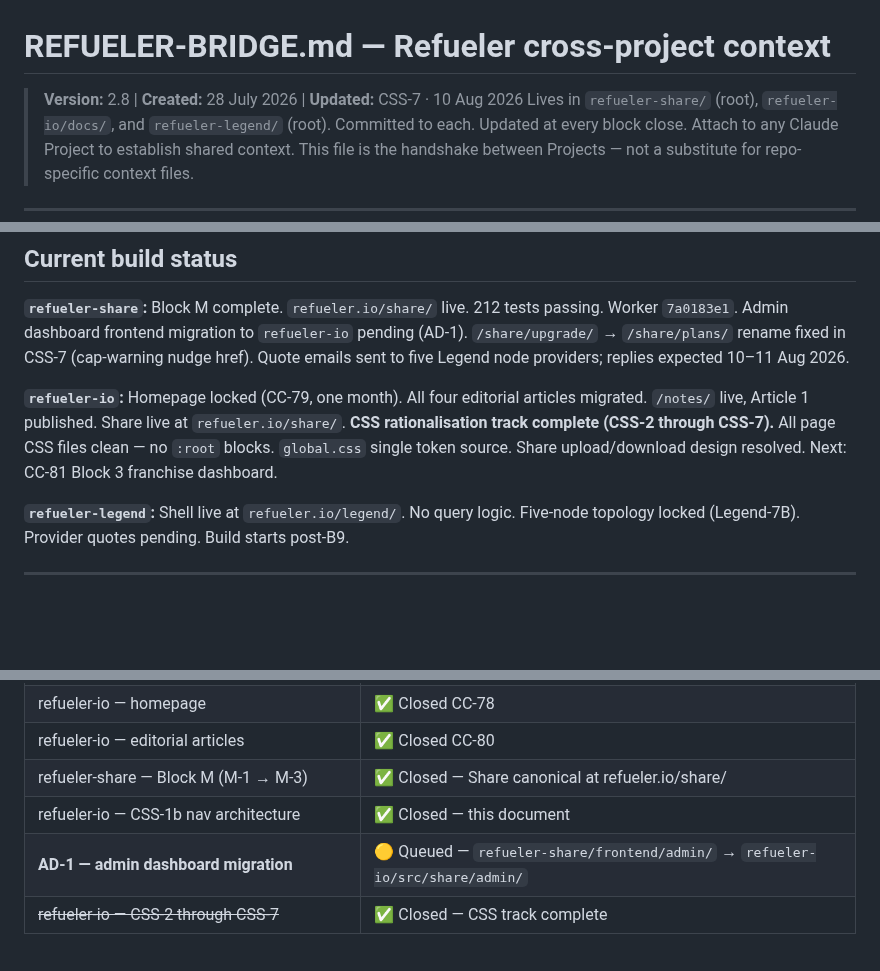
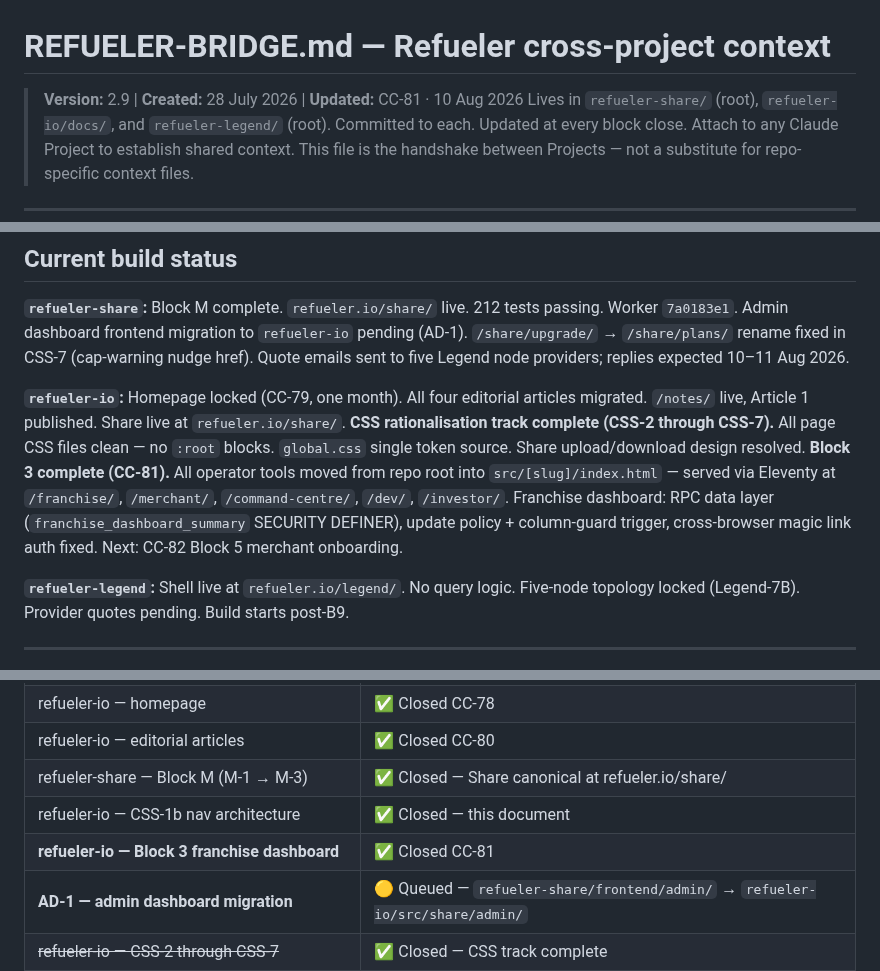
Before and after one commit to rajesh-taylor/refueler-io, a Markdown page: docs/REFUELER-BRIDGE.md, 3 parts joined by grey strips. Drawn GitHub-style; blank space fills up the shorter version.

Commit message:
docs: BRIDGE v2.9 — CC-81 Block 3 closed, build status updated

```diff
--- a/docs/REFUELER-BRIDGE.md
+++ b/docs/REFUELER-BRIDGE.md
@@ -1,5 +1,5 @@
 # REFUELER-BRIDGE.md — Refueler cross-project context
-> **Version:** 2.8 | **Created:** 28 July 2026 | **Updated:** CSS-7 · 10 Aug 2026
+> **Version:** 2.9 | **Created:** 28 July 2026 | **Updated:** CC-81 · 10 Aug 2026
 > Lives in `refueler-share/` (root), `refueler-io/docs/`, and `refueler-legend/` (root). Committed to each.
 > Updated at every block close. Attach to any Claude Project to establish shared context.
 > This file is the handshake between Projects — not a substitute for repo-specific context files.
@@ -470,7 +470,7 @@ Anonymous, fraud-resistant ticketing using Cashu NUT primitives. No repo yet. Se
 
 **`refueler-share`:** Block M complete. `refueler.io/share/` live. 212 tests passing. Worker `7a0183e1`. Admin dashboard frontend migration to `refueler-io` pending (AD-1). `/share/upgrade/` → `/share/plans/` rename fixed in CSS-7 (cap-warning nudge href). Quote emails sent to five Legend node providers; replies expected 10–11 Aug 2026.
 
-**`refueler-io`:** Homepage locked (CC-79, one month). All four editorial articles migrated. `/notes/` live, Article 1 published. Share live at `refueler.io/share/`. **CSS rationalisation track complete (CSS-2 through CSS-7).** All page CSS files clean — no `:root` blocks. `global.css` single token source. Share upload/download design resolved. Next: CC-81 Block 3 franchise dashboard.
+**`refueler-io`:** Homepage locked (CC-79, one month). All four editorial articles migrated. `/notes/` live, Article 1 published. Share live at `refueler.io/share/`. **CSS rationalisation track complete (CSS-2 through CSS-7).** All page CSS files clean — no `:root` blocks. `global.css` single token source. Share upload/download design resolved. **Block 3 complete (CC-81).** All operator tools moved from repo root into `src/[slug]/index.html` — served via Eleventy at `/franchise/`, `/merchant/`, `/command-centre/`, `/dev/`, `/investor/`. Franchise dashboard: RPC data layer (`franchise_dashboard_summary` SECURITY DEFINER), update policy + column-guard trigger, cross-browser magic link auth fixed. Next: CC-82 Block 5 merchant onboarding.
 
 **`refueler-legend`:** Shell live at `refueler.io/legend/`. No query logic. Five-node topology locked (Legend-7B). Provider quotes pending. Build starts post-B9.
 
@@ -487,6 +487,7 @@ Anonymous, fraud-resistant ticketing using Cashu NUT primitives. No repo yet. Se
 | refueler-io — editorial articles | ✅ Closed CC-80 |
 | refueler-share — Block M (M-1 → M-3) | ✅ Closed — Share canonical at refueler.io/share/ |
 | refueler-io — CSS-1b nav architecture | ✅ Closed — this document |
+| **refueler-io — Block 3 franchise dashboard** | ✅ Closed CC-81 |
 | **AD-1 — admin dashboard migration** | 🟡 Queued — `refueler-share/frontend/admin/` → `refueler-io/src/share/admin/` |
 | ~~refueler-io — CSS-2 through CSS-7~~ | ✅ Closed — CSS track complete |
 | **SN-1/SN-2 — Share sub-nav strip** | 🟡 After CSS track |
```
Also changed, not shown: other parts of docs/REFUELER-BRIDGE.md (+1 -0 lines).
